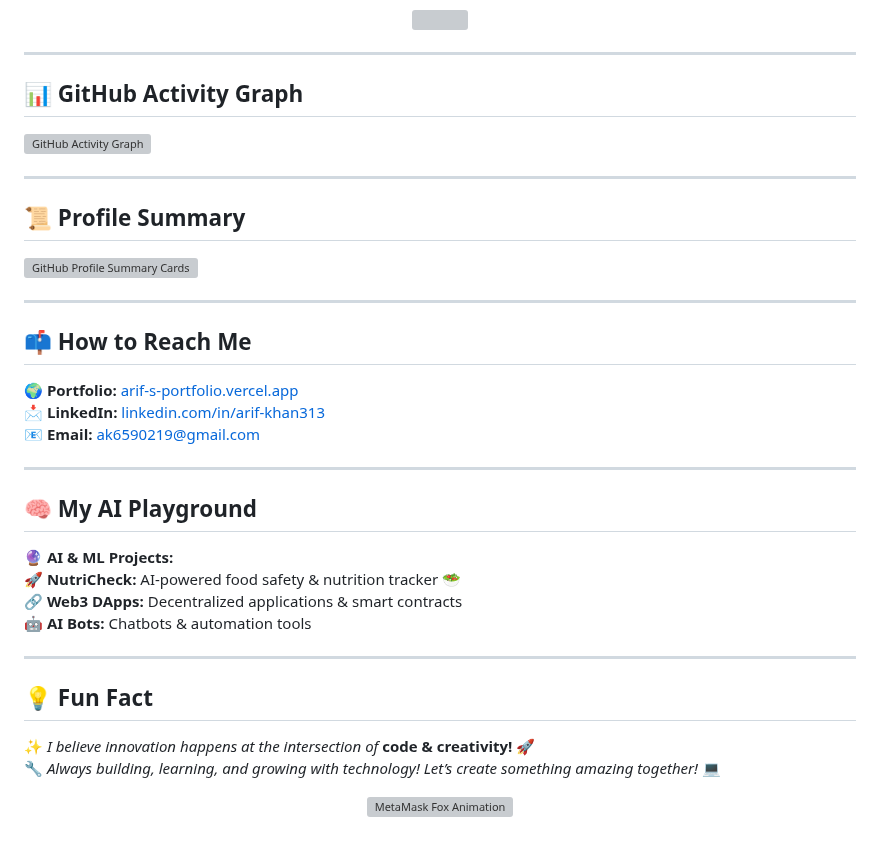
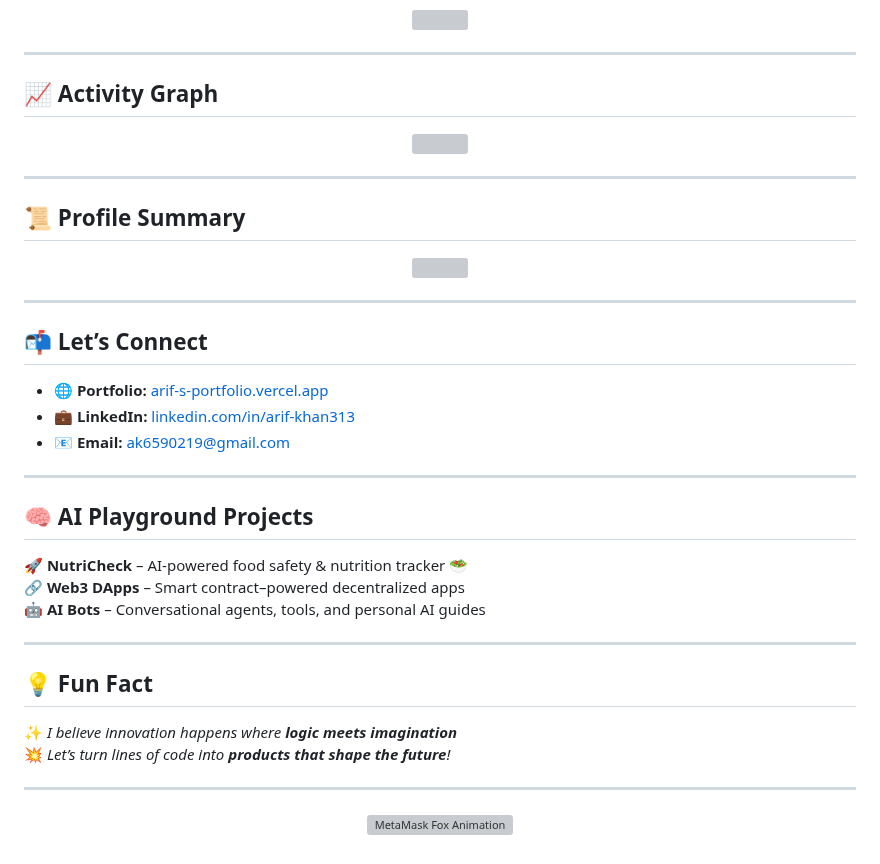
Before and after one commit to arif6371/arif6371, a Markdown page: README.md, the part around one of its changes. Drawn GitHub-style; grey boxes are pictures that could not be loaded.

```diff
--- a/README.md
+++ b/README.md
@@ -91,39 +93,42 @@
 
 ---
 
-## 📊 **GitHub Activity Graph**
-[![GitHub Activity Graph](https://github-readme-activity-graph.vercel.app/graph?username=arif6371&theme=tokyo-night)](https://github.com/ashutosh00710/github-readme-activity-graph)
+## 📈 Activity Graph
+<p align="center">
+  <img src="https://github-readme-activity-graph.vercel.app/graph?username=arif6371&theme=tokyo-night" />
+</p>
 
 ---
 
-## **📜 Profile Summary**
-[![GitHub Profile Summary Cards](https://github-profile-summary-cards.vercel.app/api/cards/profile-details?username=arif6371&theme=radical)](https://github.com/vn7n24fzkq/github-profile-summary-cards)
+## 📜 Profile Summary
+<p align="center">
+  <img src="https://github-profile-summary-cards.vercel.app/api/cards/profile-details?username=arif6371&theme=radical" />
+</p>
 
 ---
 
-## 📫 **How to Reach Me**
+## 📬 Let’s Connect
 
-🌍 **Portfolio:** [arif-s-portfolio.vercel.app](https://arif-s-portfolio.vercel.app/)
-📩 **LinkedIn:** [linkedin.com/in/arif-khan313](https://www.linkedin.com/in/arif-khan313/)
-📧 **Email:** ak6590219@gmail.com
+- 🌐 **Portfolio:** [arif-s-portfolio.vercel.app](https://arif-s-portfolio.vercel.app/)
+- 💼 **LinkedIn:** [linkedin.com/in/arif-khan313](https://www.linkedin.com/in/arif-khan313/)
+- 📧 **Email:** ak6590219@gmail.com
 
 ---
 
-## **🧠 My AI Playground**
+## 🧠 AI Playground Projects
 
-**🔮 AI & ML Projects:**
-🚀 **NutriCheck:** AI-powered food safety & nutrition tracker 🥗
-🔗 **Web3 DApps:** Decentralized applications & smart contracts
-🤖 **AI Bots:** Chatbots & automation tools
+🚀 **NutriCheck** – AI-powered food safety & nutrition tracker 🥗
+🔗 **Web3 DApps** – Smart contract–powered decentralized apps
+🤖 **AI Bots** – Conversational agents, tools, and personal AI guides
 
 ---
 
-## 💡 **Fun Fact**
+## 💡 Fun Fact
 
-✨ _I believe innovation happens at the intersection of_ **code & creativity!** 🚀
-🔧 _Always building, learning, and growing with technology! Let’s create something amazing together!_ 💻
+✨ _I believe innovation happens where **logic meets imagination**_
+💥 _Let’s turn lines of code into **products that shape the future**!_
 
-
+---
 
 <p align="center">
   <img src="https://media.giphy.com/media/3o7abKhOpu0NwenH3O/giphy.gif" width="500px" alt="MetaMask Fox Animation">
```
Also changed, not shown: other parts of README.md (+41 -39 lines).
